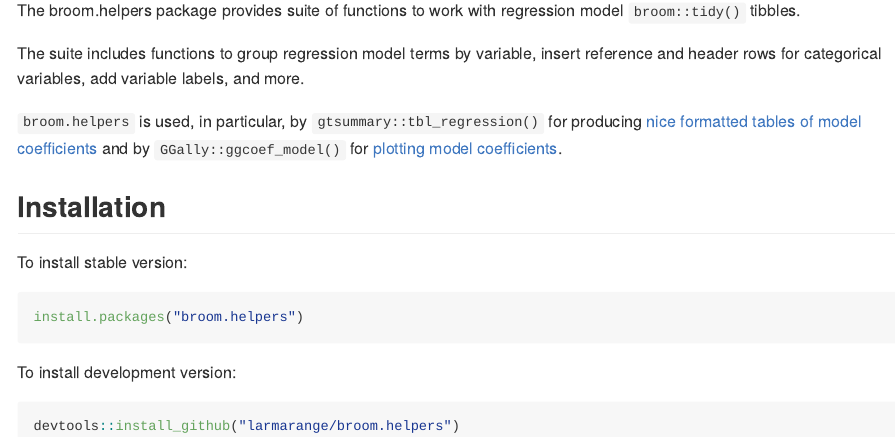
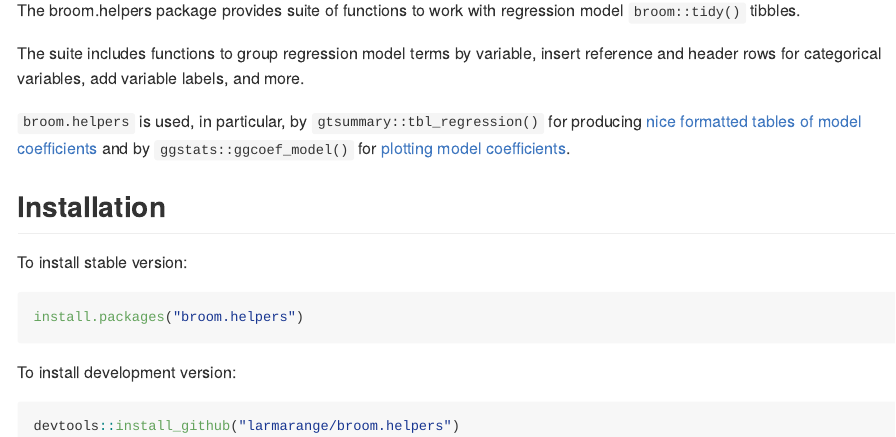
Before and after one commit to larmarange/broom.helpers, an R Markdown document (README.Rmd): the page in a window 1100 px wide, from 110 px down. The pictures show the output file README.md that the author committed with the source, drawn offline in the style of GitHub; badge pictures from the web are left out.

Commit message:
ref to ggstats::ggcoef_model() instead of GGally::ggcoef_model()

```diff
--- a/README.Rmd
+++ b/README.Rmd
@@ -27,7 +27,7 @@ The broom.helpers package provides suite of functions to work with regression mo
 
 The suite includes functions to group regression model terms by variable, insert reference and header rows for categorical variables, add variable labels, and more.
 
-`broom.helpers` is used, in particular, by `gtsummary::tbl_regression()` for producing [nice formatted tables of model coefficients](https://www.danieldsjoberg.com/gtsummary/articles/tbl_regression.html) and by `GGally::ggcoef_model()` for [plotting model coefficients](https://ggobi.github.io/ggally/articles/ggcoef_model.html).
+`broom.helpers` is used, in particular, by `gtsummary::tbl_regression()` for producing [nice formatted tables of model coefficients](https://www.danieldsjoberg.com/gtsummary/articles/tbl_regression.html) and by `ggstats::ggcoef_model()` for [plotting model coefficients](https://larmarange.github.io/ggstats/articles/ggcoef_model.html).
 
 
 ## Installation
```
Also changed, not shown: vignettes/tidy.Rmd (+1 -1 lines), README.md.
